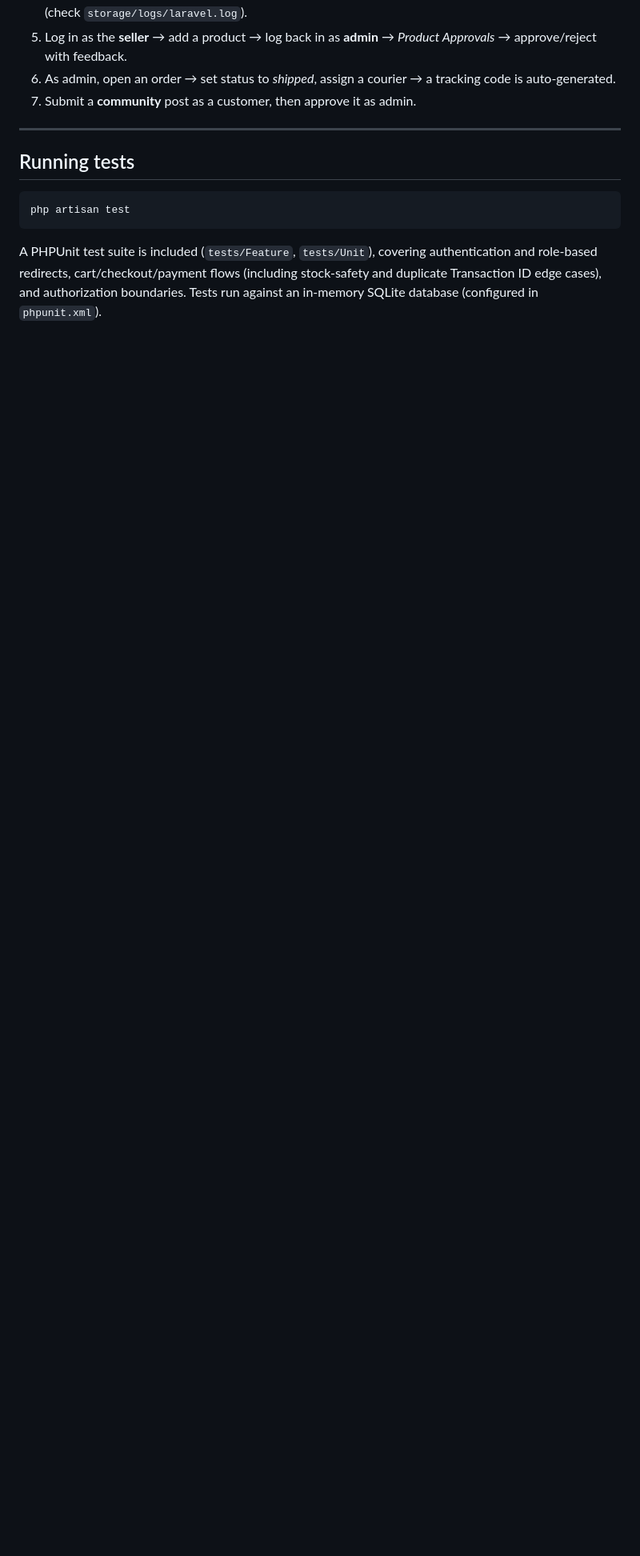
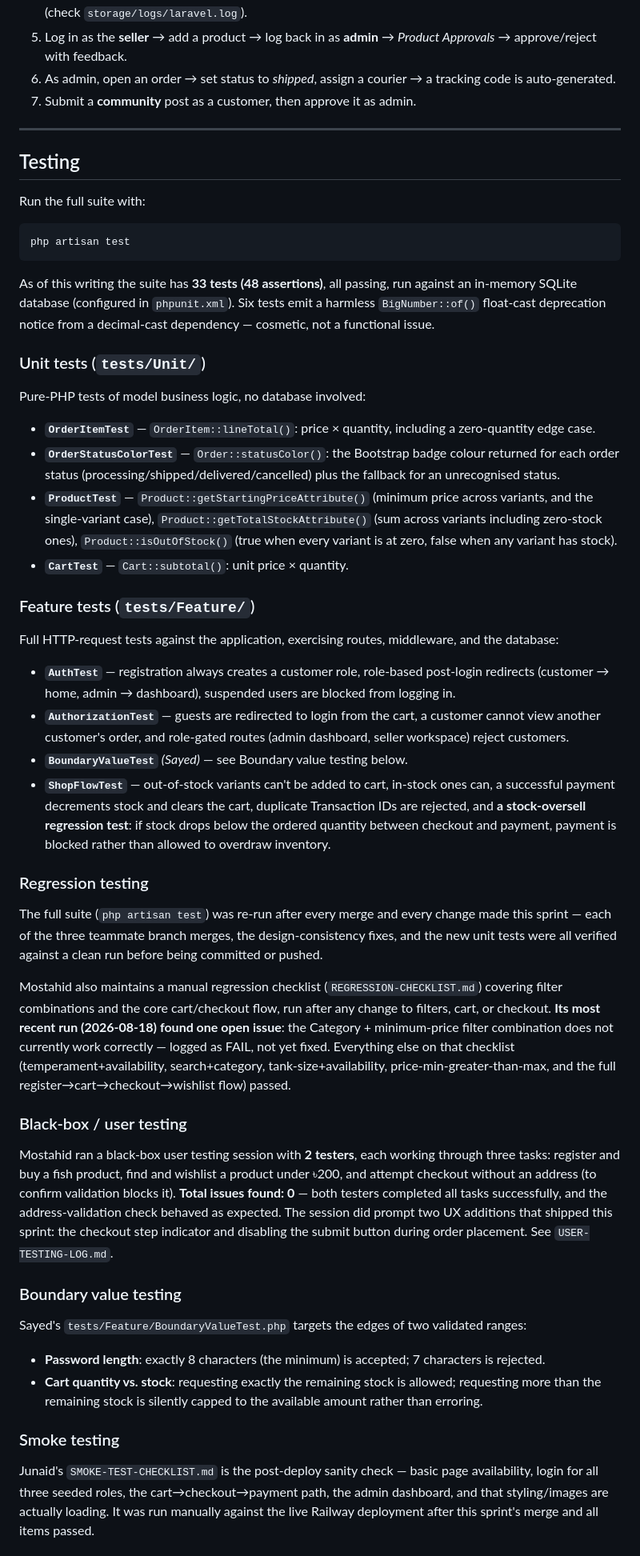
Before and after one commit to NafisAfzal/Sordar-Agro, a Markdown page: README.md, the part around one of its changes. Shown at 80% size. Rendered like a GitHub page; blank space fills up the shorter version.

Commit message:
Add comprehensive Testing and Known Limitations sections to README

````diff
--- a/README.md
+++ b/README.md
@@ -132,13 +132,71 @@ approval queue, and three published care guides.
 
 ---
 
-## Running tests
+## Testing
+
+Run the full suite with:
 
 ```bash
 php artisan test
 ```
 
-A PHPUnit test suite is included (`tests/Feature`, `tests/Unit`), covering authentication and
-role-based redirects, cart/checkout/payment flows (including stock-safety and duplicate
-Transaction ID edge cases), and authorization boundaries. Tests run against an in-memory
-SQLite database (configured in `phpunit.xml`).
+As of this writing the suite has **33 tests (48 assertions)**, all passing, run against an
+in-memory SQLite database (configured in `phpunit.xml`). Six tests emit a harmless
+`BigNumber::of()` float-cast deprecation notice from a decimal-cast dependency — cosmetic,
+not a functional issue.
+
+### Unit tests (`tests/Unit/`)
+
+Pure-PHP tests of model business logic, no database involved:
+
+- **`OrderItemTest`** — `OrderItem::lineTotal()`: price × quantity, including a zero-quantity edge case.
+- **`OrderStatusColorTest`** — `Order::statusColor()`: the Bootstrap badge colour returned for each order status (processing/shipped/delivered/cancelled) plus the fallback for an unrecognised status.
+- **`ProductTest`** — `Product::getStartingPriceAttribute()` (minimum price across variants, and the single-variant case), `Product::getTotalStockAttribute()` (sum across variants including zero-stock ones), `Product::isOutOfStock()` (true when every variant is at zero, false when any variant has stock).
+- **`CartTest`** — `Cart::subtotal()`: unit price × quantity.
+
+### Feature tests (`tests/Feature/`)
+
+Full HTTP-request tests against the application, exercising routes, middleware, and the database:
+
+- **`AuthTest`** — registration always creates a customer role, role-based post-login redirects (customer → home, admin → dashboard), suspended users are blocked from logging in.
+- **`AuthorizationTest`** — guests are redirected to login from the cart, a customer cannot view another customer's order, and role-gated routes (admin dashboard, seller workspace) reject customers.
+- **`BoundaryValueTest`** *(Sayed)* — see Boundary value testing below.
+- **`ShopFlowTest`** — out-of-stock variants can't be added to cart, in-stock ones can, a successful payment decrements stock and clears the cart, duplicate Transaction IDs are rejected, and **a stock-oversell regression test**: if stock drops below the ordered quantity between checkout and payment, payment is blocked rather than allowed to overdraw inventory.
+
+### Regression testing
+
+The full suite (`php artisan test`) was re-run after every merge and every change made this
+sprint — each of the three teammate branch merges, the design-consistency fixes, and the new
+unit tests were all verified against a clean run before being committed or pushed.
+
+Mostahid also maintains a manual regression checklist (`REGRESSION-CHECKLIST.md`) covering
+filter combinations and the core cart/checkout flow, run after any change to filters, cart, or
+checkout. **Its most recent run (2026-08-18) found one open issue**: the Category + minimum-price
+filter combination does not currently work correctly — logged as FAIL, not yet fixed. Everything
+else on that checklist (temperament+availability, search+category, tank-size+availability,
+price-min-greater-than-max, and the full register→cart→checkout→wishlist flow) passed.
+
+### Black-box / user testing
+
+Mostahid ran a black-box user testing session with **2 testers**, each working through three
+tasks: register and buy a fish product, find and wishlist a product under ৳200, and attempt
+checkout without an address (to confirm validation blocks it). **Total issues found: 0** — both
+testers completed all tasks successfully, and the address-validation check behaved as expected.
+The session did prompt two UX additions that shipped this sprint: the checkout step indicator
+and disabling the submit button during order placement. See `USER-TESTING-LOG.md`.
+
+### Boundary value testing
+
+Sayed's `tests/Feature/BoundaryValueTest.php` targets the edges of two validated ranges:
+
+- **Password length**: exactly 8 characters (the minimum) is accepted; 7 characters is rejected.
+- **Cart quantity vs. stock**: requesting exactly the remaining stock is allowed; requesting more
+  than the remaining stock is silently capped to the available amount rather than erroring.
+
+### Smoke testing
+
+Junaid's `SMOKE-TEST-CHECKLIST.md` is the post-deploy sanity check — basic page availability,
+login for all three seeded roles, the cart→checkout→payment path, the admin dashboard, and that
+styling/images are actually loading. It was run manually against the live Railway deployment
+after this sprint's merge and all items passed.
+
````
Also changed, not shown: other parts of README.md (+19 -0 lines).
